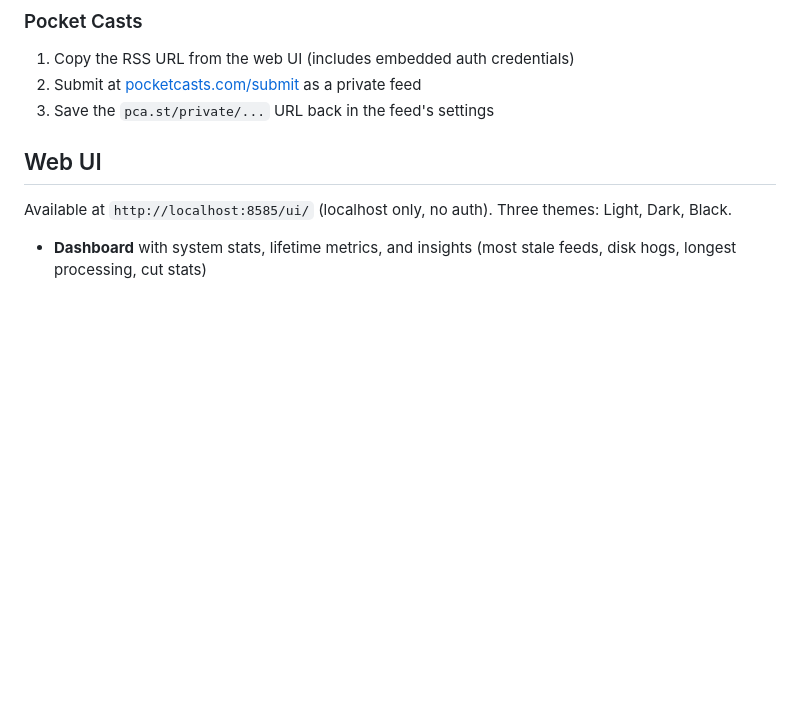
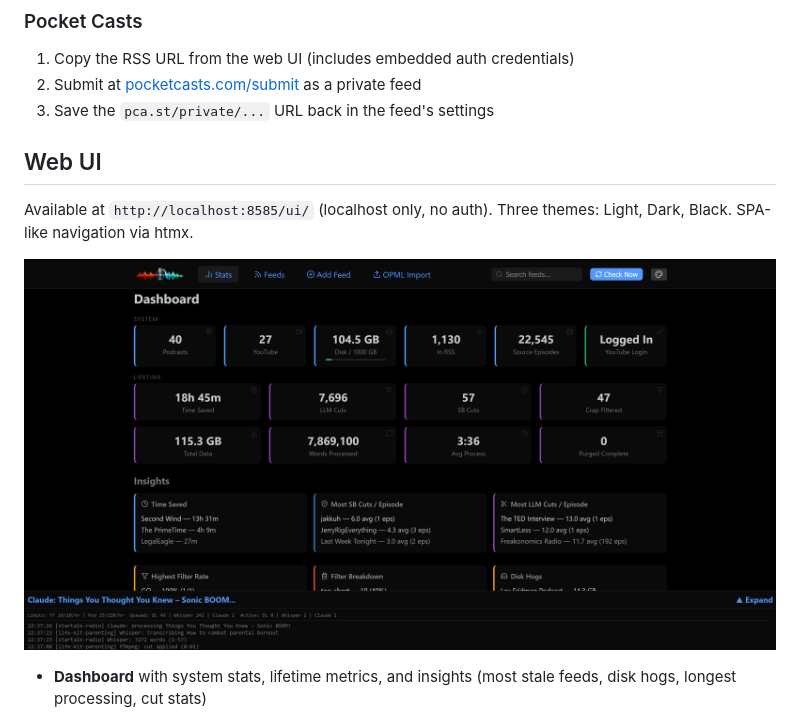
Before and after one commit to cwilliams5/Siphon, a Markdown page: README.md, the part around one of its changes. Drawn GitHub-style; pictures changed too: img/dashboard.png (added); blank space fills up the shorter version.

Commit message:
Add dashboard and feeds screenshots to README
Co-Authored-By: Claude Opus 4.6 (1M context) <noreply@anthropic.com>

```diff
--- a/README.md
+++ b/README.md
@@ -195,6 +195,10 @@ RSS feeds are served over HTTPS with Basic Auth. Media files are served over Tai
 
 ## Web UI
 
-Available at `http://localhost:8585/ui/` (localhost only, no auth). Three themes: Light, Dark, Black.
+Available at `http://localhost:8585/ui/` (localhost only, no auth). Three themes: Light, Dark, Black. SPA-like navigation via htmx.
+
+<p align="center">
+  <img src="img/dashboard.png" alt="Dashboard" width="800">
+</p>
 
 - **Dashboard** with system stats, lifetime metrics, and insights (most stale feeds, disk hogs, longest processing, cut stats)
```
Also changed, not shown: other parts of README.md (+5 -0 lines), img/feeds.png (added).
